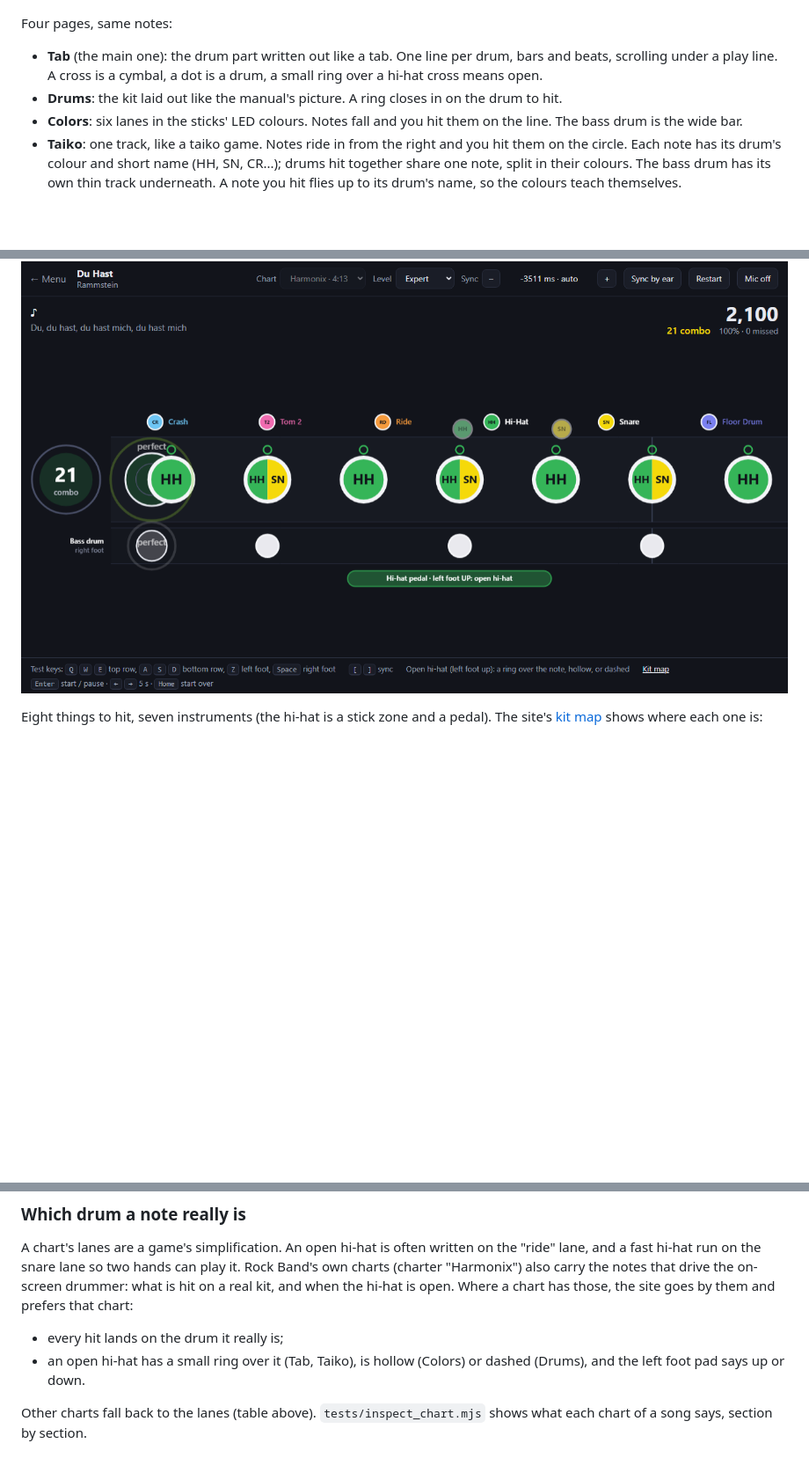
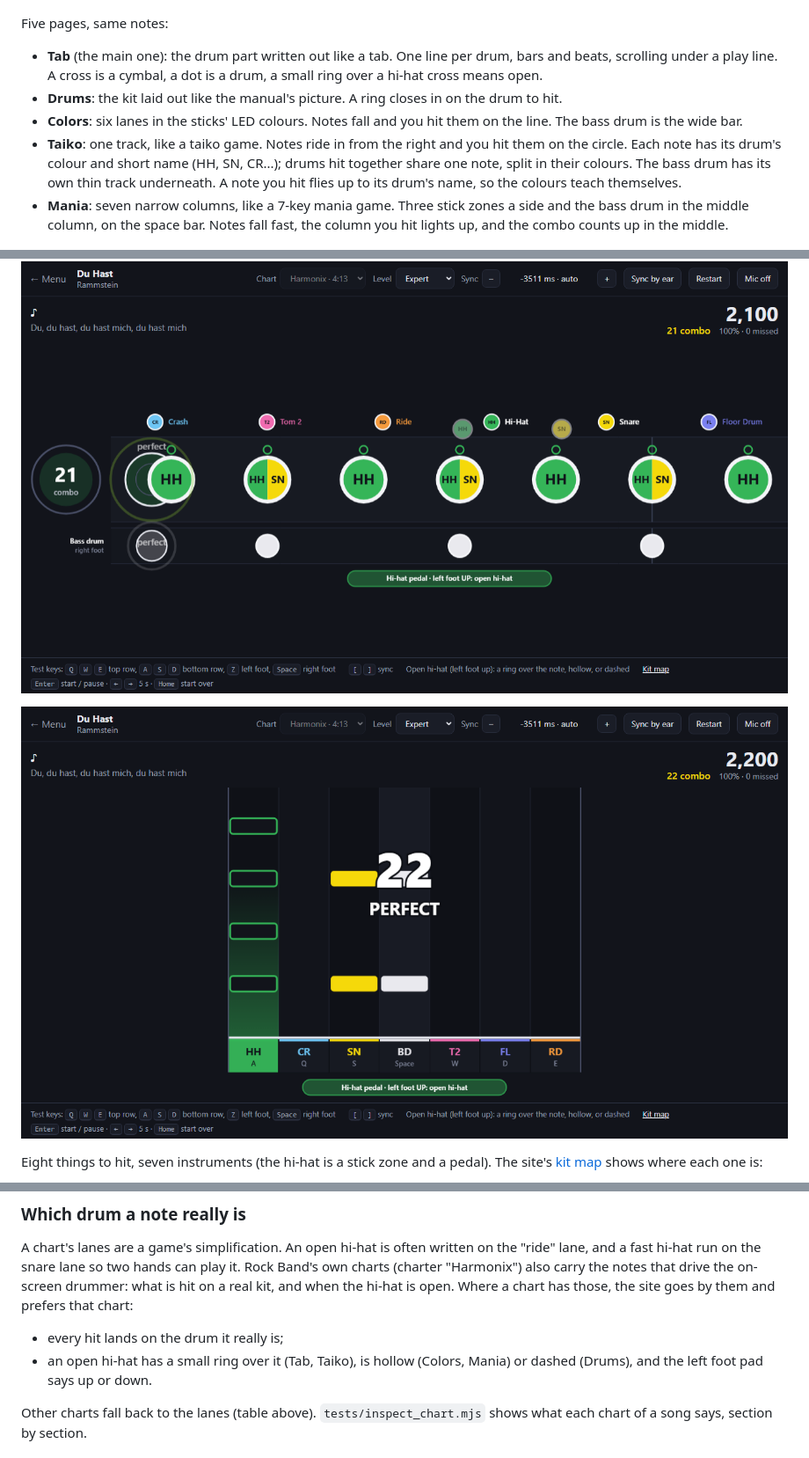
Before and after one commit to 1vogada/airdrums, a Markdown page: README.md, 3 parts joined by grey strips. Shown at 88% size. Rendered like a GitHub page; pictures changed too: docs/mania.png (added); blank space fills up the shorter version.

```diff
--- a/README.md
+++ b/README.md
@@ -20,7 +20,7 @@ Try it without Spotify: https://1vogada.github.io/airdrums/?demo=everlong%20foo%
 
 ![The tab page: Du Hast written out, one line per drum](docs/tab.png)
 
-Four pages, same notes:
+Five pages, same notes:
 
 - **Tab** (the main one): the drum part written out like a tab. One line per
   drum, bars and beats, scrolling under a play line. A cross is a cymbal, a
@@ -34,8 +34,13 @@ Four pages, same notes:
   (HH, SN, CR...); drums hit together share one note, split in their colours.
   The bass drum has its own thin track underneath. A note you hit flies up to
   its drum's name, so the colours teach themselves.
+- **Mania**: seven narrow columns, like a 7-key mania game. Three stick zones
+  a side and the bass drum in the middle column, on the space bar. Notes fall
+  fast, the column you hit lights up, and the combo counts up in the middle.
 
 ![The taiko page: Du Hast, hi-hat and snare notes riding in to the hit circle](docs/taiko.png)
+
+![The mania page: Du Hast in seven columns, the bass drum in the middle](docs/mania.png)
 
 Eight things to hit, seven instruments (the hi-hat is a stick zone and a pedal).
 The site's [kit map](https://1vogada.github.io/airdrums/#/map) shows where each one is:
@@ -65,8 +70,8 @@ the on-screen drummer: what is hit on a real kit, and when the hi-hat is open.
 Where a chart has those, the site goes by them and prefers that chart:
 
 - every hit lands on the drum it really is;
-- an open hi-hat has a small ring over it (Tab, Taiko), is hollow (Colors) or
-  dashed (Drums), and the left foot pad says up or down.
+- an open hi-hat has a small ring over it (Tab, Taiko), is hollow (Colors,
+  Mania) or dashed (Drums), and the left foot pad says up or down.
 
 Other charts fall back to the lanes (table above). `tests/inspect_chart.mjs`
 shows what each chart of a song says, section by section.
```
Also changed, not shown: other parts of README.md (+1 -1 lines), 4 other files.
